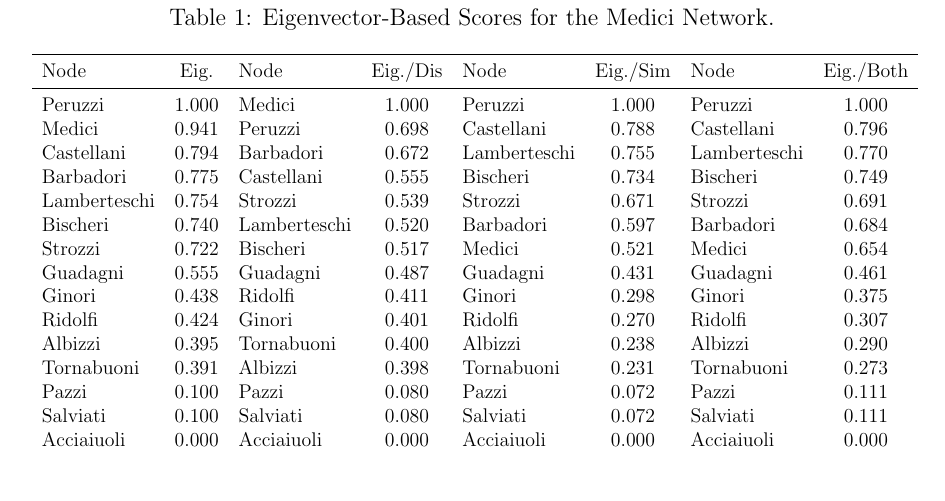
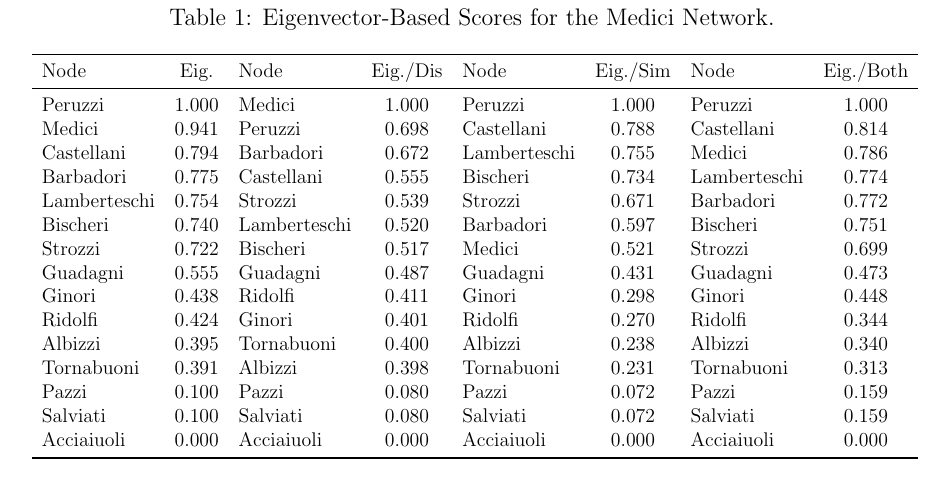
Before and after one commit to olizardo/combining-similarity-eigenvector, a LaTeX paper (manuscript.tex, which reads main.tex): part of page 6 of 7, cut so that both start at the same text. Compiled offline with pdfLaTeX; a missing bibliography style is replaced by a similar one.

Commit message:
new main

```diff
--- a/main.tex
+++ b/main.tex
@@ -8,19 +8,19 @@
 Node & Eig. & Node & Eig./Dis & Node & Eig./Sim & Node & Eig./Both\\
 \midrule
 Peruzzi & 1.000 & Medici & 1.000 & Peruzzi & 1.000 & Peruzzi & 1.000\\
-Medici & 0.941 & Peruzzi & 0.698 & Castellani & 0.788 & Castellani & 0.796\\
-Castellani & 0.794 & Barbadori & 0.672 & Lamberteschi & 0.755 & Lamberteschi & 0.770\\
-Barbadori & 0.775 & Castellani & 0.555 & Bischeri & 0.734 & Bischeri & 0.749\\
-Lamberteschi & 0.754 & Strozzi & 0.539 & Strozzi & 0.671 & Strozzi & 0.691\\
-Bischeri & 0.740 & Lamberteschi & 0.520 & Barbadori & 0.597 & Barbadori & 0.684\\
-Strozzi & 0.722 & Bischeri & 0.517 & Medici & 0.521 & Medici & 0.654\\
-Guadagni & 0.555 & Guadagni & 0.487 & Guadagni & 0.431 & Guadagni & 0.461\\
-Ginori & 0.438 & Ridolfi & 0.411 & Ginori & 0.298 & Ginori & 0.375\\
-Ridolfi & 0.424 & Ginori & 0.401 & Ridolfi & 0.270 & Ridolfi & 0.307\\
-Albizzi & 0.395 & Tornabuoni & 0.400 & Albizzi & 0.238 & Albizzi & 0.290\\
-Tornabuoni & 0.391 & Albizzi & 0.398 & Tornabuoni & 0.231 & Tornabuoni & 0.273\\
-Pazzi & 0.100 & Pazzi & 0.080 & Pazzi & 0.072 & Pazzi & 0.111\\
-Salviati & 0.100 & Salviati & 0.080 & Salviati & 0.072 & Salviati & 0.111\\
+Medici & 0.941 & Peruzzi & 0.698 & Castellani & 0.788 & Castellani & 0.814\\
+Castellani & 0.794 & Barbadori & 0.672 & Lamberteschi & 0.755 & Medici & 0.786\\
+Barbadori & 0.775 & Castellani & 0.555 & Bischeri & 0.734 & Lamberteschi & 0.774\\
+Lamberteschi & 0.754 & Strozzi & 0.539 & Strozzi & 0.671 & Barbadori & 0.772\\
+Bischeri & 0.740 & Lamberteschi & 0.520 & Barbadori & 0.597 & Bischeri & 0.751\\
+Strozzi & 0.722 & Bischeri & 0.517 & Medici & 0.521 & Strozzi & 0.699\\
+Guadagni & 0.555 & Guadagni & 0.487 & Guadagni & 0.431 & Guadagni & 0.473\\
+Ginori & 0.438 & Ridolfi & 0.411 & Ginori & 0.298 & Ginori & 0.448\\
+Ridolfi & 0.424 & Ginori & 0.401 & Ridolfi & 0.270 & Ridolfi & 0.344\\
+Albizzi & 0.395 & Tornabuoni & 0.400 & Albizzi & 0.238 & Albizzi & 0.340\\
+Tornabuoni & 0.391 & Albizzi & 0.398 & Tornabuoni & 0.231 & Tornabuoni & 0.313\\
+Pazzi & 0.100 & Pazzi & 0.080 & Pazzi & 0.072 & Pazzi & 0.159\\
+Salviati & 0.100 & Salviati & 0.080 & Salviati & 0.072 & Salviati & 0.159\\
 Acciaiuoli & 0.000 & Acciaiuoli & 0.000 & Acciaiuoli & 0.000 & Acciaiuoli & 0.000\\
 \bottomrule
 \end{tabular}}
```
Also changed, not shown: 1 other file.
